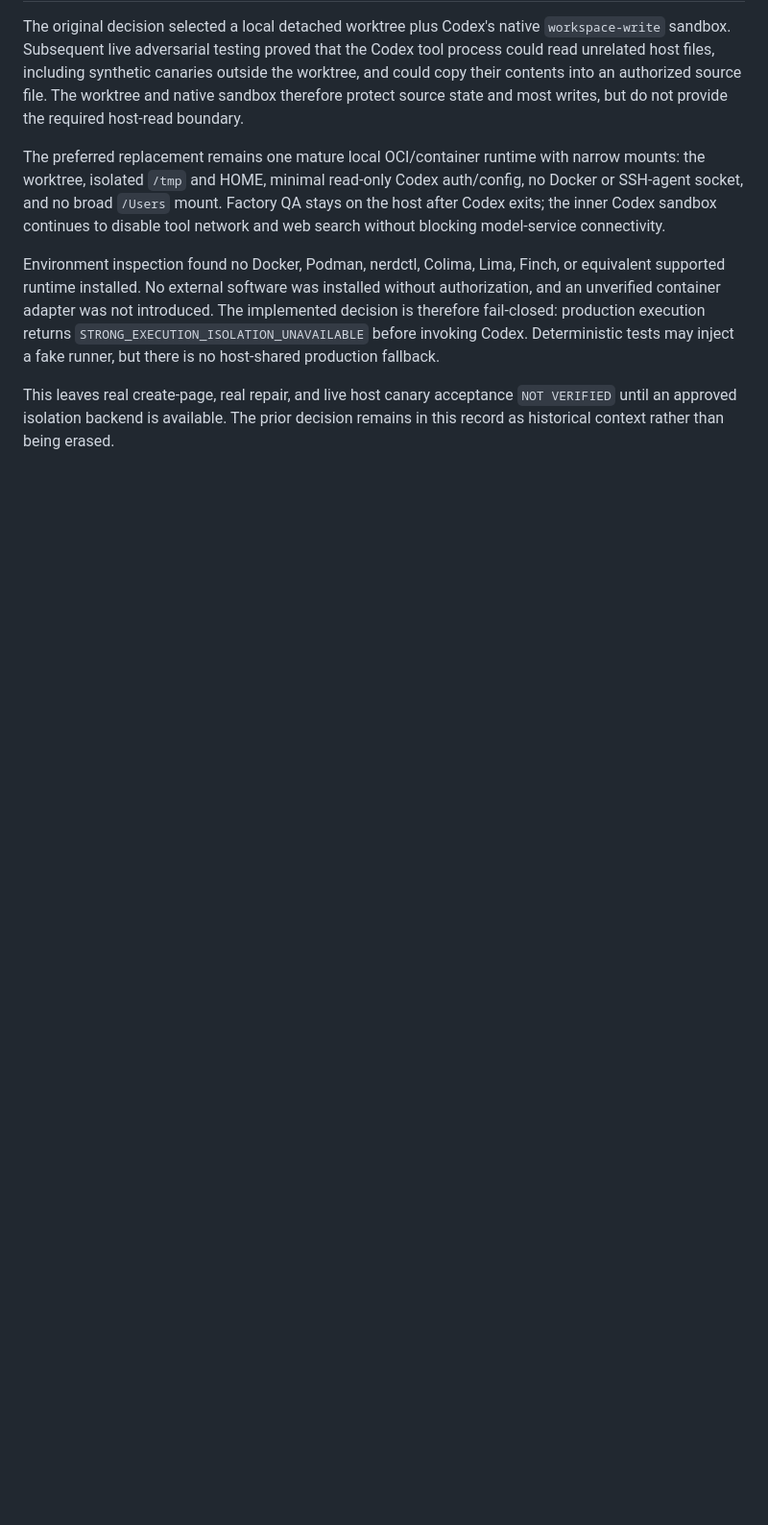
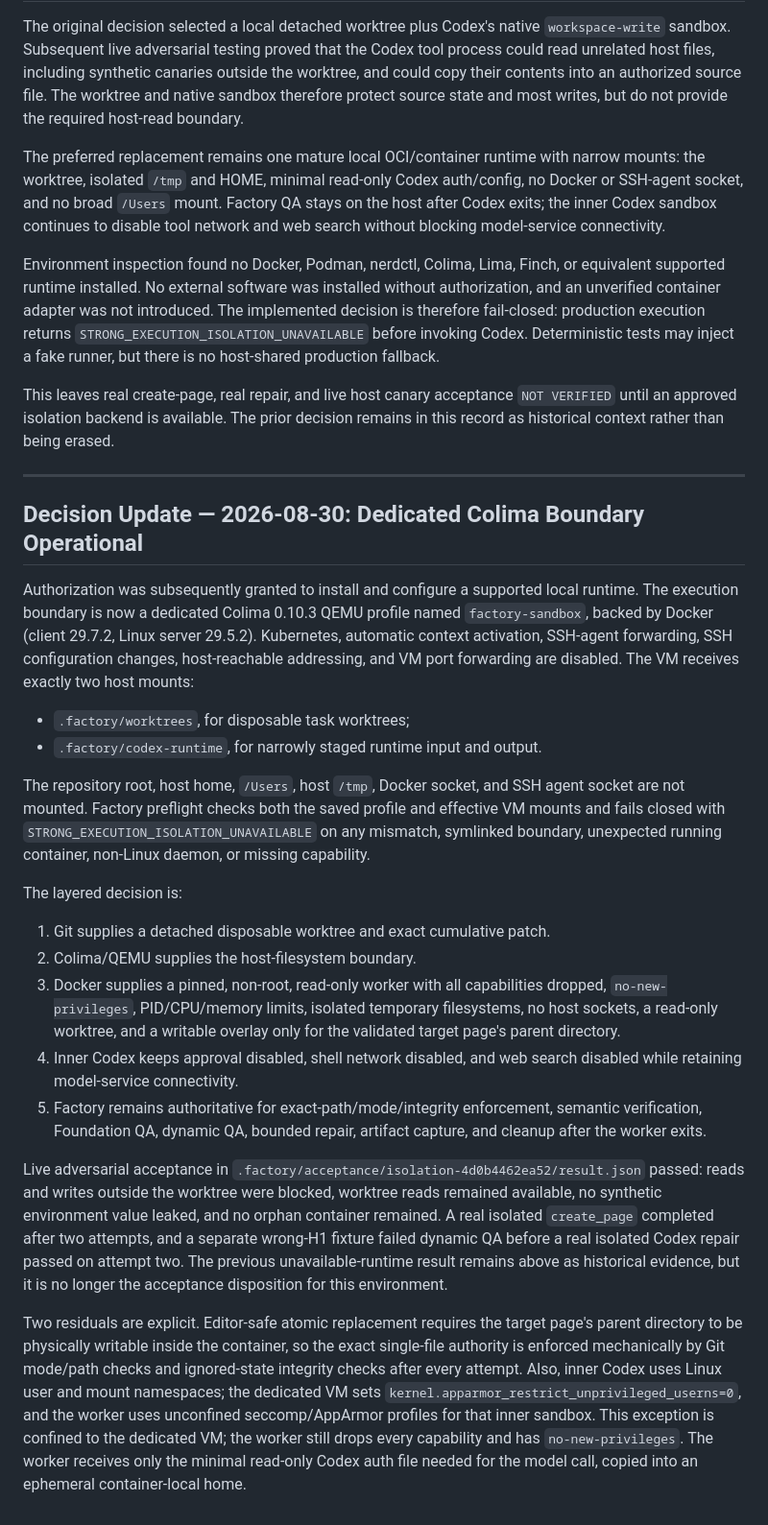
Before and after one commit to sutherlandamcom/factory, a Markdown page: docs/architecture/execution-layer-bakeoff.md, the part around the change. Shown at 96% size. Rendered like a GitHub page; blank space fills up the shorter version.

Commit message:
docs: complete execution isolation handoff

```diff
--- a/docs/architecture/execution-layer-bakeoff.md
+++ b/docs/architecture/execution-layer-bakeoff.md
@@ -189,3 +189,57 @@ tests may inject a fake runner, but there is no host-shared production fallback.
 This leaves real create-page, real repair, and live host canary acceptance
 `NOT VERIFIED` until an approved isolation backend is available. The prior
 decision remains in this record as historical context rather than being erased.
+
+---
+
+## Decision Update — 2026-08-30: Dedicated Colima Boundary Operational
+
+Authorization was subsequently granted to install and configure a supported
+local runtime. The execution boundary is now a dedicated Colima 0.10.3 QEMU
+profile named `factory-sandbox`, backed by Docker (client 29.7.2, Linux server
+29.5.2). Kubernetes, automatic context activation, SSH-agent forwarding, SSH
+configuration changes, host-reachable addressing, and VM port forwarding are
+disabled. The VM receives exactly two host mounts:
+
+- `.factory/worktrees`, for disposable task worktrees;
+- `.factory/codex-runtime`, for narrowly staged runtime input and output.
+
+The repository root, host home, `/Users`, host `/tmp`, Docker socket, and SSH
+agent socket are not mounted. Factory preflight checks both the saved profile
+and effective VM mounts and fails closed with
+`STRONG_EXECUTION_ISOLATION_UNAVAILABLE` on any mismatch, symlinked boundary,
+unexpected running container, non-Linux daemon, or missing capability.
+
+The layered decision is:
+
+1. Git supplies a detached disposable worktree and exact cumulative patch.
+2. Colima/QEMU supplies the host-filesystem boundary.
+3. Docker supplies a pinned, non-root, read-only worker with all capabilities
+   dropped, `no-new-privileges`, PID/CPU/memory limits, isolated temporary
+   filesystems, no host sockets, a read-only worktree, and a writable overlay
+   only for the validated target page's parent directory.
+4. Inner Codex keeps approval disabled, shell network disabled, and web search
+   disabled while retaining model-service connectivity.
+5. Factory remains authoritative for exact-path/mode/integrity enforcement,
+   semantic verification, Foundation QA, dynamic QA, bounded repair, artifact
+   capture, and cleanup after the worker exits.
+
+Live adversarial acceptance in
+`.factory/acceptance/isolation-4d0b4462ea52/result.json` passed: reads and writes
+outside the worktree were blocked, worktree reads remained available, no
+synthetic environment value leaked, and no orphan container remained. A real
+isolated `create_page` completed after two attempts, and a separate wrong-H1
+fixture failed dynamic QA before a real isolated Codex repair passed on attempt
+two. The previous unavailable-runtime result remains above as historical
+evidence, but it is no longer the acceptance disposition for this environment.
+
+Two residuals are explicit. Editor-safe atomic replacement requires the target
+page's parent directory to be physically writable inside the container, so the
+exact single-file authority is enforced mechanically by Git mode/path checks
+and ignored-state integrity checks after every attempt. Also, inner Codex uses
+Linux user and mount namespaces; the dedicated VM sets
+`kernel.apparmor_restrict_unprivileged_userns=0`, and the worker uses unconfined
+seccomp/AppArmor profiles for that inner sandbox. This exception is confined to
+the dedicated VM; the worker still drops every capability and has
+`no-new-privileges`. The worker receives only the minimal read-only Codex auth
+file needed for the model call, copied into an ephemeral container-local home.
```
Also changed, not shown: docs/handoffs/execution-trust-hardening-build-report.md (+61 -52 lines).
